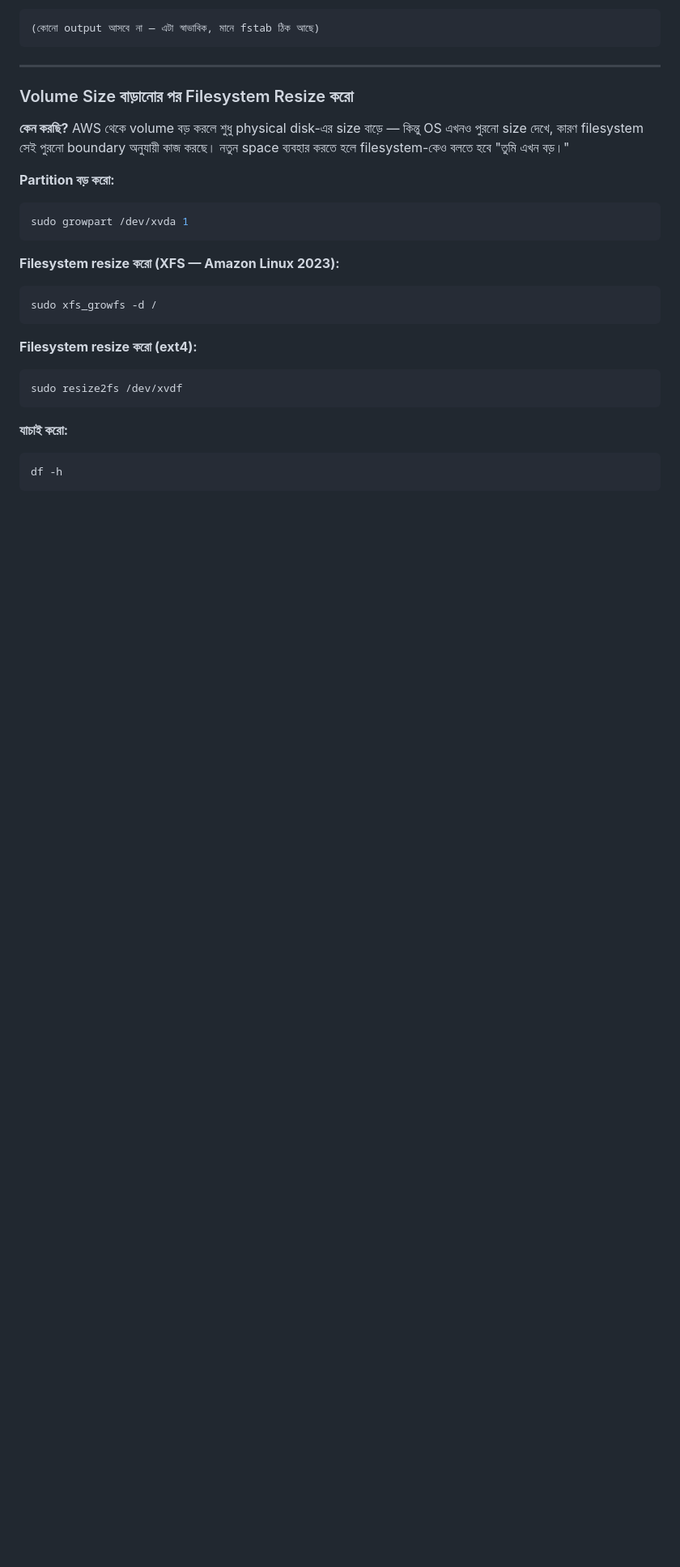
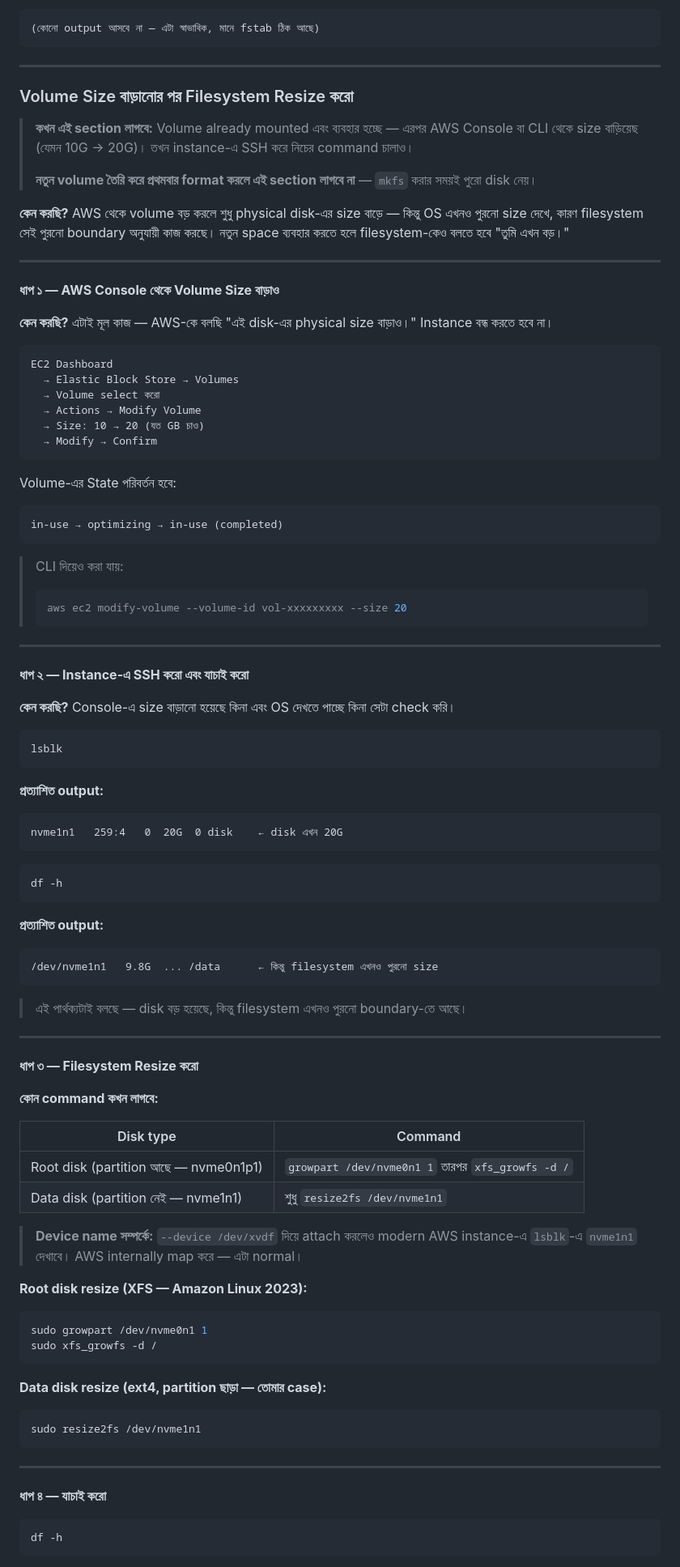
Before and after one commit to abuabddullah/floci, a Markdown page: Day5-EBS-floci/Day5-bn-EBS-floci.md, the part around one of its changes. Shown at 81% size. Drawn GitHub-style; blank space fills up the shorter version.

Commit message:
Update Day 5 EBS tutorial with detailed steps for resizing filesystem after volume expansion

````diff
--- a/Day5-EBS-floci/Day5-bn-EBS-floci.md
+++ b/Day5-EBS-floci/Day5-bn-EBS-floci.md
@@ -554,27 +554,93 @@ sudo mount -a
 
 ### Volume Size বাড়ানোর পর Filesystem Resize করো
 
+> **কখন এই section লাগবে:**
+> Volume already mounted এবং ব্যবহার হচ্ছে — এরপর AWS Console বা CLI থেকে size বাড়িয়েছ (যেমন 10G → 20G)। তখন instance-এ SSH করে নিচের command চালাও।
+>
+> **নতুন volume তৈরি করে প্রথমবার format করলে এই section লাগবে না** — `mkfs` করার সময়ই পুরো disk নেয়।
+
 **কেন করছি?** AWS থেকে volume বড় করলে শুধু physical disk-এর size বাড়ে — কিন্তু OS এখনও পুরনো size দেখে, কারণ filesystem সেই পুরনো boundary অনুযায়ী কাজ করছে। নতুন space ব্যবহার করতে হলে filesystem-কেও বলতে হবে "তুমি এখন বড়।"
 
-**Partition বড় করো:**
+---
+
+**ধাপ ১ — AWS Console থেকে Volume Size বাড়াও**
+
+**কেন করছি?** এটাই মূল কাজ — AWS-কে বলছি "এই disk-এর physical size বাড়াও।" Instance বন্ধ করতে হবে না।
+
+```
+EC2 Dashboard
+  → Elastic Block Store → Volumes
+  → Volume select করো
+  → Actions → Modify Volume
+  → Size: 10 → 20 (যত GB চাও)
+  → Modify → Confirm
+```
+
+Volume-এর State পরিবর্তন হবে:
+```
+in-use → optimizing → in-use (completed)
+```
+
+> CLI দিয়েও করা যায়:
+> ```bash
+> aws ec2 modify-volume --volume-id vol-xxxxxxxxx --size 20
+> ```
+
+---
+
+**ধাপ ২ — Instance-এ SSH করো এবং যাচাই করো**
+
+**কেন করছি?** Console-এ size বাড়ানো হয়েছে কিনা এবং OS দেখতে পাচ্ছে কিনা সেটা check করি।
 
 ```bash
-sudo growpart /dev/xvda 1
+lsblk
 ```
 
-**Filesystem resize করো (XFS — Amazon Linux 2023):**
+**প্রত্যাশিত output:**
+```
+nvme1n1   259:4   0  20G  0 disk    ← disk এখন 20G
+```
 
 ```bash
+df -h
+```
+
+**প্রত্যাশিত output:**
+```
+/dev/nvme1n1   9.8G  ... /data      ← কিন্তু filesystem এখনও পুরনো size
+```
+
+> এই পার্থক্যটাই বলছে — disk বড় হয়েছে, কিন্তু filesystem এখনও পুরনো boundary-তে আছে।
+
+---
+
+**ধাপ ৩ — Filesystem Resize করো**
+
+**কোন command কখন লাগবে:**
+
+| Disk type | Command |
+|-----------|---------|
+| Root disk (partition আছে — nvme0n1p1) | `growpart /dev/nvme0n1 1` তারপর `xfs_growfs -d /` |
+| Data disk (partition নেই — nvme1n1) | শুধু `resize2fs /dev/nvme1n1` |
+
+> **Device name সম্পর্কে:** `--device /dev/xvdf` দিয়ে attach করলেও modern AWS instance-এ `lsblk`-এ `nvme1n1` দেখাবে। AWS internally map করে — এটা normal।
+
+**Root disk resize (XFS — Amazon Linux 2023):**
+
+```bash
+sudo growpart /dev/nvme0n1 1
 sudo xfs_growfs -d /
 ```
 
-**Filesystem resize করো (ext4):**
+**Data disk resize (ext4, partition ছাড়া — তোমার case):**
 
 ```bash
-sudo resize2fs /dev/xvdf
+sudo resize2fs /dev/nvme1n1
 ```
 
-**যাচাই করো:**
+---
+
+**ধাপ ৪ — যাচাই করো**
 
 ```bash
 df -h
````
Also changed, not shown: other parts of Day5-EBS-floci/Day5-bn-EBS-floci.md (+5 -0 lines), Day5-EBS-floci/Day5-en-EBS-floci.md (+77 -6 lines).
